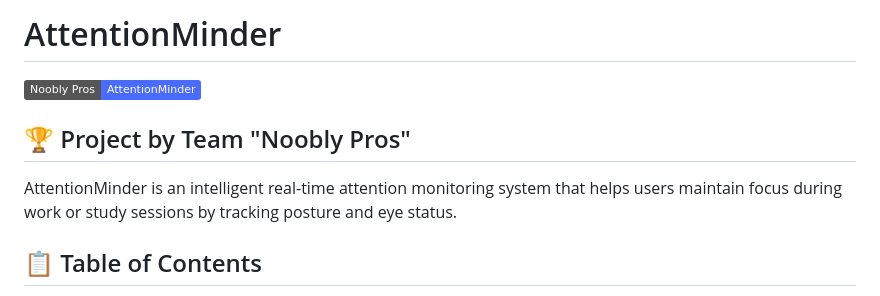
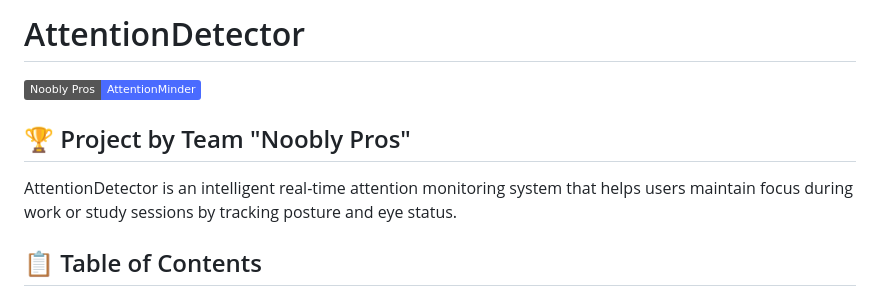
Before and after one commit to ATTHARVA2005/Attention_class, a Markdown page: readme.md, the part around the change. GitHub-like rendering; badges without logos.

```diff
--- a/readme.md
+++ b/readme.md
@@ -1,10 +1,10 @@
-# AttentionMinder
+# AttentionDetector
 
 ![AttentionMinder Logo](https://img.shields.io/badge/Noobly%20Pros-AttentionMinder-4a6bff)
 
 ## 🏆 Project by Team "Noobly Pros"
 
-AttentionMinder is an intelligent real-time attention monitoring system that helps users maintain focus during work or study sessions by tracking posture and eye status.
+AttentionDetector is an intelligent real-time attention monitoring system that helps users maintain focus during work or study sessions by tracking posture and eye status.
 
 ## 📋 Table of Contents
 
```
